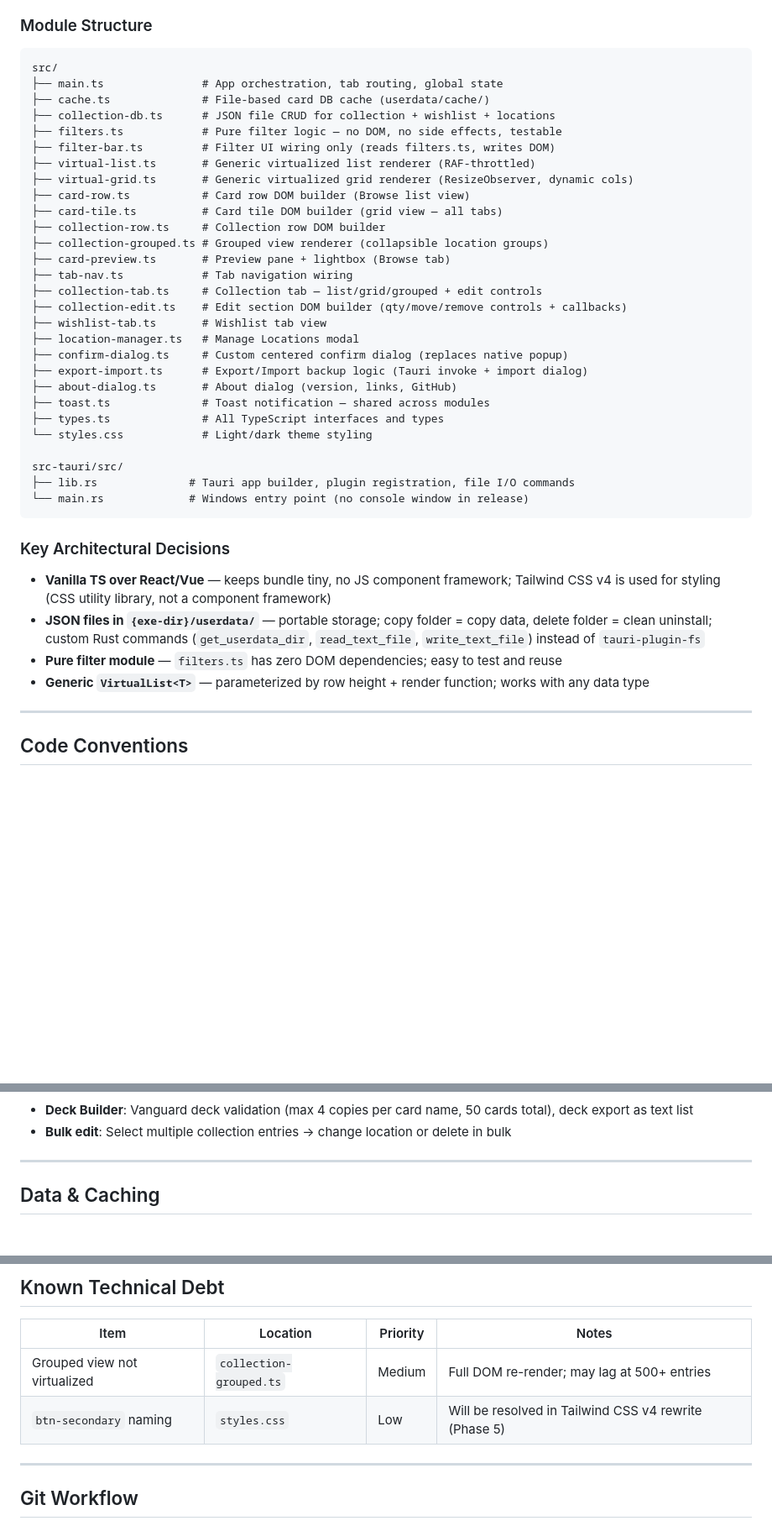
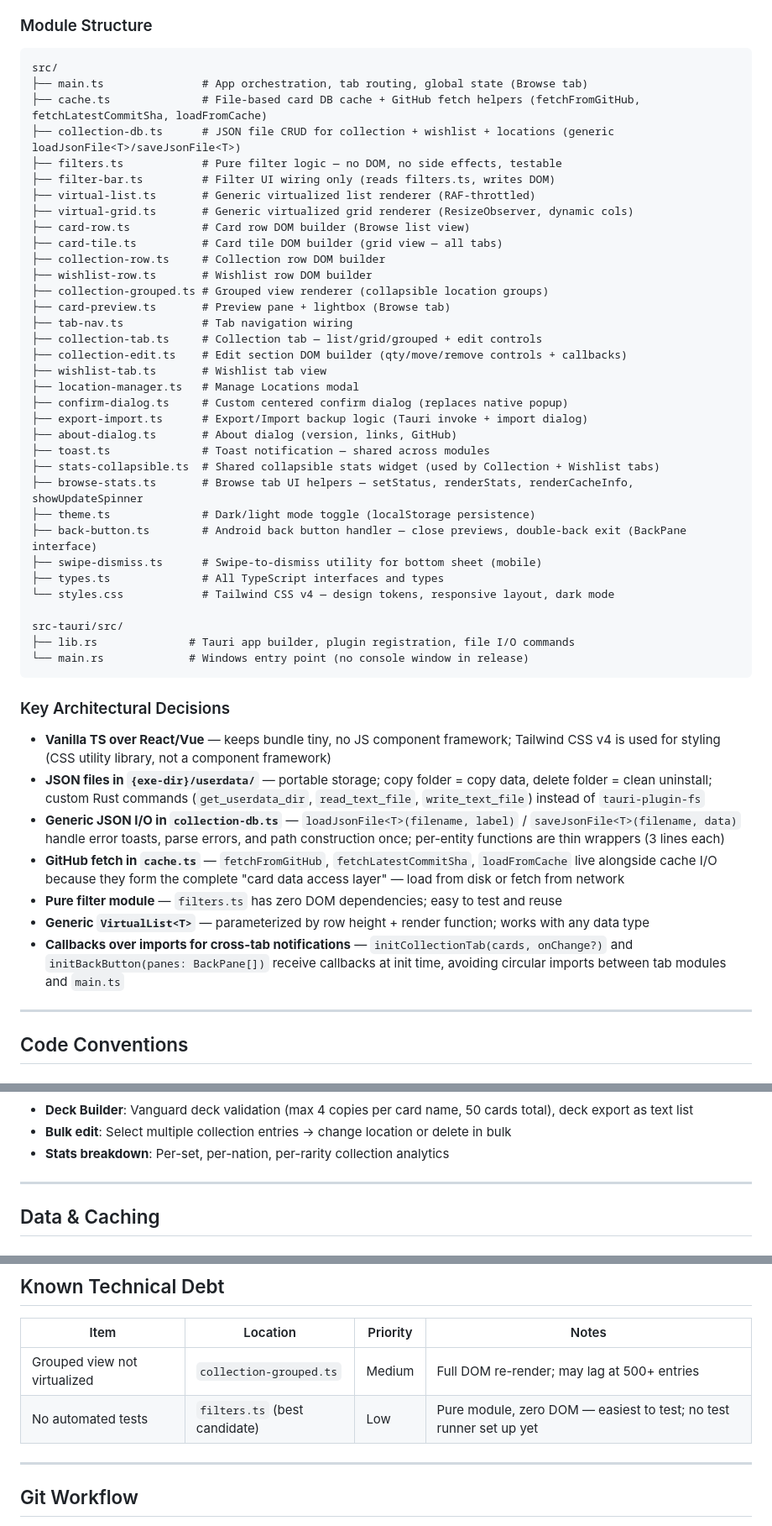
Before and after one commit to nerif7/vg_collection_tauri, a Markdown page: CLAUDE.md, 3 parts joined by grey strips. Shown at 84% size. Rendered like a GitHub page; blank space fills up the shorter version.

````diff
--- a/CLAUDE.md
+++ b/CLAUDE.md
@@ -30,9 +30,9 @@ A **Cardfight!! Vanguard** card database browser and personal collection tracker
 
 ```
 src/
-├── main.ts               # App orchestration, tab routing, global state
-├── cache.ts              # File-based card DB cache (userdata/cache/)
-├── collection-db.ts      # JSON file CRUD for collection + wishlist + locations
+├── main.ts               # App orchestration, tab routing, global state (Browse tab)
+├── cache.ts              # File-based card DB cache + GitHub fetch helpers (fetchFromGitHub, fetchLatestCommitSha, loadFromCache)
+├── collection-db.ts      # JSON file CRUD for collection + wishlist + locations (generic loadJsonFile<T>/saveJsonFile<T>)
 ├── filters.ts            # Pure filter logic — no DOM, no side effects, testable
 ├── filter-bar.ts         # Filter UI wiring only (reads filters.ts, writes DOM)
 ├── virtual-list.ts       # Generic virtualized list renderer (RAF-throttled)
@@ -40,6 +40,7 @@ src/
 ├── card-row.ts           # Card row DOM builder (Browse list view)
 ├── card-tile.ts          # Card tile DOM builder (grid view — all tabs)
 ├── collection-row.ts     # Collection row DOM builder
+├── wishlist-row.ts       # Wishlist row DOM builder
 ├── collection-grouped.ts # Grouped view renderer (collapsible location groups)
 ├── card-preview.ts       # Preview pane + lightbox (Browse tab)
 ├── tab-nav.ts            # Tab navigation wiring
@@ -51,8 +52,13 @@ src/
 ├── export-import.ts      # Export/Import backup logic (Tauri invoke + import dialog)
 ├── about-dialog.ts       # About dialog (version, links, GitHub)
 ├── toast.ts              # Toast notification — shared across modules
+├── stats-collapsible.ts  # Shared collapsible stats widget (used by Collection + Wishlist tabs)
+├── browse-stats.ts       # Browse tab UI helpers — setStatus, renderStats, renderCacheInfo, showUpdateSpinner
+├── theme.ts              # Dark/light mode toggle (localStorage persistence)
+├── back-button.ts        # Android back button handler — close previews, double-back exit (BackPane interface)
+├── swipe-dismiss.ts      # Swipe-to-dismiss utility for bottom sheet (mobile)
 ├── types.ts              # All TypeScript interfaces and types
-└── styles.css            # Light/dark theme styling
+└── styles.css            # Tailwind CSS v4 — design tokens, responsive layout, dark mode
 
 src-tauri/src/
 ├── lib.rs              # Tauri app builder, plugin registration, file I/O commands
@@ -63,8 +69,11 @@ src-tauri/src/
 
 - **Vanilla TS over React/Vue** — keeps bundle tiny, no JS component framework; Tailwind CSS v4 is used for styling (CSS utility library, not a component framework)
 - **JSON files in `{exe-dir}/userdata/`** — portable storage; copy folder = copy data, delete folder = clean uninstall; custom Rust commands (`get_userdata_dir`, `read_text_file`, `write_text_file`) instead of `tauri-plugin-fs`
+- **Generic JSON I/O in `collection-db.ts`** — `loadJsonFile<T>(filename, label)` / `saveJsonFile<T>(filename, data)` handle error toasts, parse errors, and path construction once; per-entity functions are thin wrappers (3 lines each)
+- **GitHub fetch in `cache.ts`** — `fetchFromGitHub`, `fetchLatestCommitSha`, `loadFromCache` live alongside cache I/O because they form the complete "card data access layer" — load from disk or fetch from network
 - **Pure filter module** — `filters.ts` has zero DOM dependencies; easy to test and reuse
 - **Generic `VirtualList<T>`** — parameterized by row height + render function; works with any data type
+- **Callbacks over imports for cross-tab notifications** — `initCollectionTab(cards, onChange?)` and `initBackButton(panes: BackPane[])` receive callbacks at init time, avoiding circular imports between tab modules and `main.ts`
 
 ---
 
@@ -364,6 +380,7 @@ Implementation: `src/toast.ts` extracted as shared module; `showToast(msg, "erro
 
 - **Deck Builder**: Vanguard deck validation (max 4 copies per card name, 50 cards total), deck export as text list
 - **Bulk edit**: Select multiple collection entries → change location or delete in bulk
+- **Stats breakdown**: Per-set, per-nation, per-rarity collection analytics
 
 ---
 
@@ -419,7 +436,7 @@ Measured on Windows 11, 24,262 cards / 10.09 MB:
 | Item | Location | Priority | Notes |
 |---|---|---|---|
 | Grouped view not virtualized | `collection-grouped.ts` | Medium | Full DOM re-render; may lag at 500+ entries |
-| `btn-secondary` naming | `styles.css` | Low | Will be resolved in Tailwind CSS v4 rewrite (Phase 5) |
+| No automated tests | `filters.ts` (best candidate) | Low | Pure module, zero DOM — easiest to test; no test runner set up yet |
 
 ---
 
````
Also changed, not shown: other parts of CLAUDE.md (+52 -45 lines).
